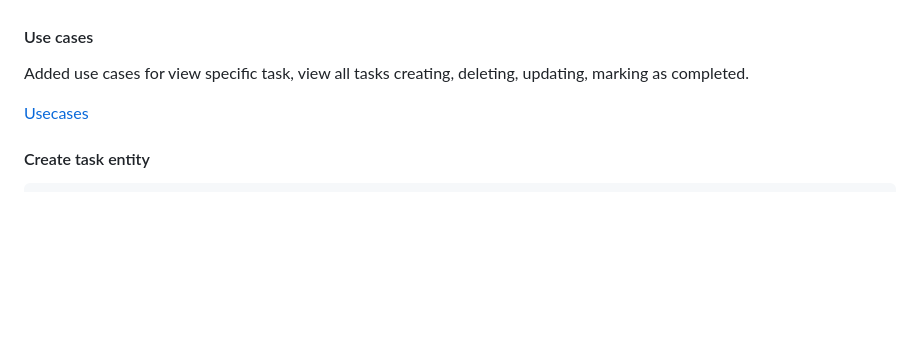
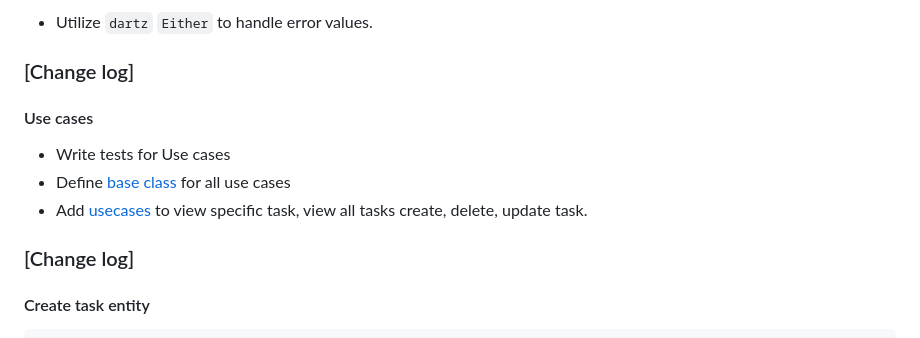
Before and after one commit to meraf00/2023-project-phase-mobile-tasks, a Markdown page: on-boarding/todo_app_clean_architecture/README.md, the part around one of its changes. GitHub-like rendering; blank space fills up the shorter version.

```diff
--- a/on-boarding/todo_app_clean_architecture/README.md
+++ b/on-boarding/todo_app_clean_architecture/README.md
@@ -73,9 +124,14 @@ Implement `NetworkInfo` class to check internet connection.
+- Utilize `dartz` `Either` to handle error values.
+
+### [Change log]
 
 #### Use cases
 
-Added use cases for view specific task, view all tasks creating, deleting, updating, marking as completed.
+- Write tests for Use cases
+- Define [base class](lib/core/usecases/usecase.dart) for all use cases
+- Add [usecases](lib/features/todo/domain/usecases/) to view specific task, view all tasks create, delete, update task.
 
-[Usecases](/lib/features/todo/domain/usecases/)
+### [Change log]
 
 #### Create task entity
 
```
Also changed, not shown: other parts of on-boarding/todo_app_clean_architecture/README.md (+65 -14 lines).
